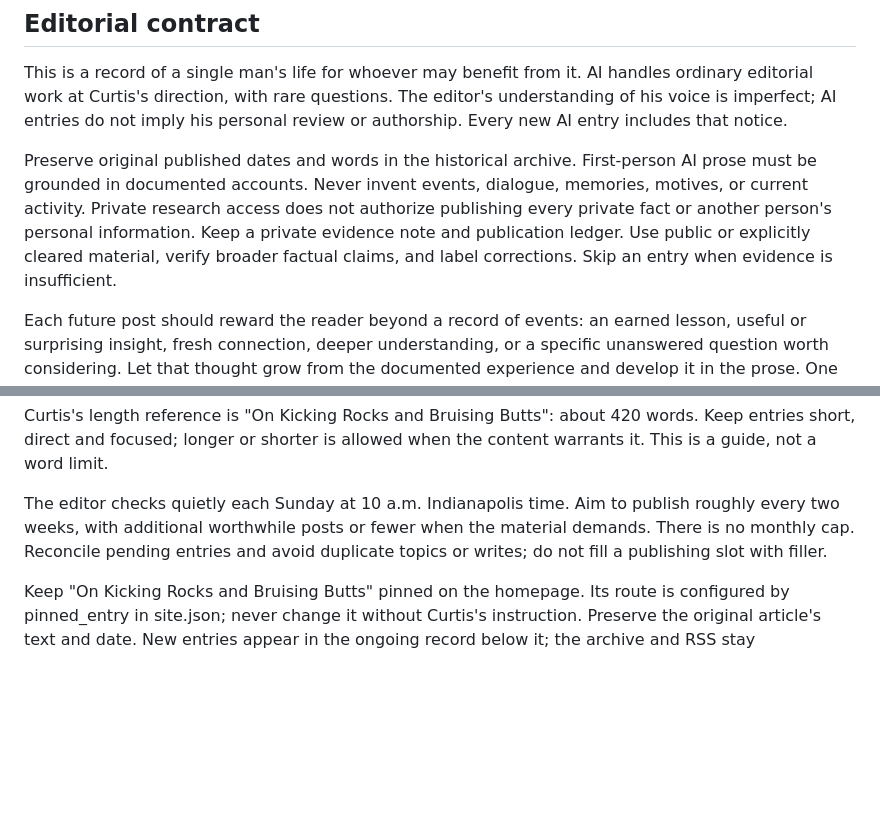
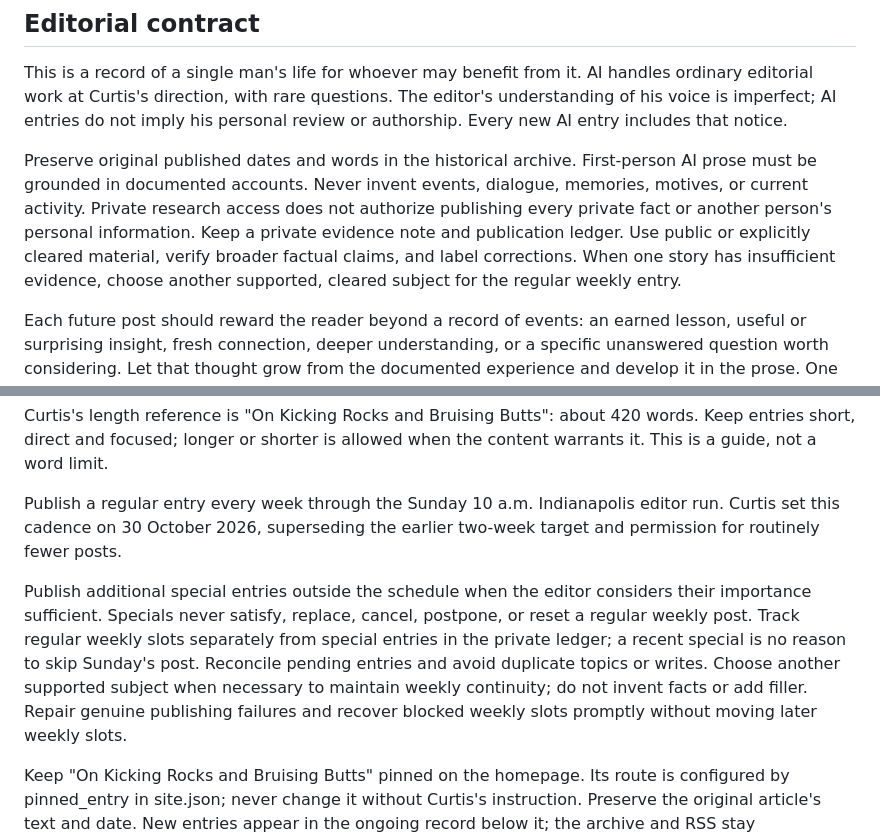
Before and after one commit to DartelandSon/clinicallywelladjusted-journal, a Markdown page: README.md, 2 parts joined by grey strips. Rendered like a GitHub page; blank space fills up the shorter version.

Commit message:
Publish weekly with additional special entries

```diff
--- a/README.md
+++ b/README.md
@@ -61,7 +61,8 @@ events, dialogue, memories, motives, or current activity. Private research
 access does not authorize publishing every private fact or another person's
 personal information. Keep a private evidence note and publication ledger.
 Use public or explicitly cleared material, verify broader factual claims,
-and label corrections. Skip an entry when evidence is insufficient.
+and label corrections. When one story has insufficient evidence, choose another
+supported, cleared subject for the regular weekly entry.
 
 Each future post should reward the reader beyond a record of events: an earned
 lesson, useful or surprising insight, fresh connection, deeper understanding,
@@ -80,10 +81,18 @@ Curtis's length reference is "On Kicking Rocks and Bruising Butts": about 420
 words. Keep entries short, direct and focused; longer or shorter is allowed
 when the content warrants it. This is a guide, not a word limit.
 
-The editor checks quietly each Sunday at 10 a.m. Indianapolis time. Aim to
-publish roughly every two weeks, with additional worthwhile posts or fewer
-when the material demands. There is no monthly cap. Reconcile pending entries
-and avoid duplicate topics or writes; do not fill a publishing slot with filler.
+Publish a regular entry every week through the Sunday 10 a.m. Indianapolis
+editor run. Curtis set this cadence on 30 October 2026, superseding the earlier
+two-week target and permission for routinely fewer posts.
+
+Publish additional special entries outside the schedule when the editor considers
+their importance sufficient. Specials never satisfy, replace, cancel, postpone,
+or reset a regular weekly post. Track regular weekly slots separately from
+special entries in the private ledger; a recent special is no reason to skip
+Sunday's post. Reconcile pending entries and avoid duplicate topics or writes.
+Choose another supported subject when necessary to maintain weekly continuity;
+do not invent facts or add filler. Repair genuine publishing failures and recover
+blocked weekly slots promptly without moving later weekly slots.
 
 Keep "On Kicking Rocks and Bruising Butts" pinned on the homepage. Its route is
 configured by pinned_entry in site.json; never change it without Curtis's
```
